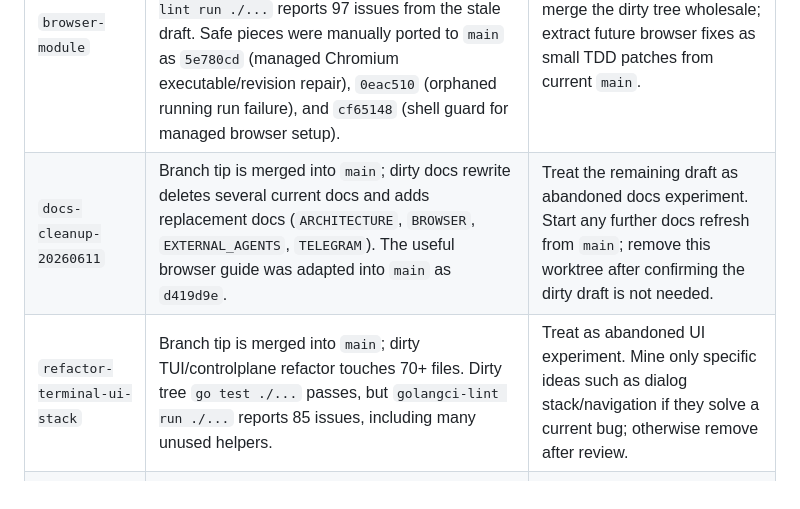
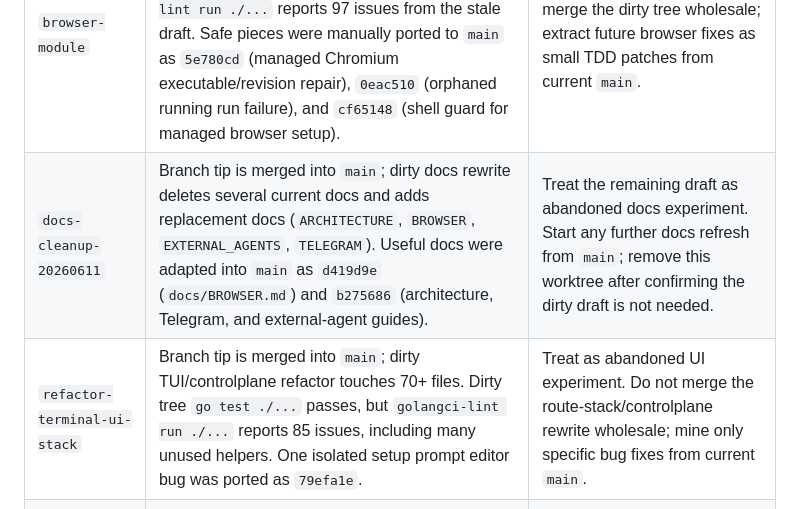
Before and after one commit to Suren878/matrixclaw, a Markdown page: docs/refactoring/2026-06-17-worktree-triage.md, the part around the change. Drawn GitHub-style.

Commit message:
docs: update dirty worktree triage

```diff
--- a/docs/refactoring/2026-06-17-worktree-triage.md
+++ b/docs/refactoring/2026-06-17-worktree-triage.md
@@ -9,8 +9,8 @@ changes only.
 | Worktree | State | Recommendation |
 |---|---|---|
 | `browser-module` | One unique commit (`60c2dee`) plus a large dirty browser/MCP/web diff and many untracked files. Dirty tree `go test ./...` passes, but `golangci-lint run ./...` reports 97 issues from the stale draft. Safe pieces were manually ported to `main` as `5e780cd` (managed Chromium executable/revision repair), `0eac510` (orphaned running run failure), and `cf65148` (shell guard for managed browser setup). | Keep as reference only. Do not merge the dirty tree wholesale; extract future browser fixes as small TDD patches from current `main`. |
-| `docs-cleanup-20260611` | Branch tip is merged into `main`; dirty docs rewrite deletes several current docs and adds replacement docs (`ARCHITECTURE`, `BROWSER`, `EXTERNAL_AGENTS`, `TELEGRAM`). The useful browser guide was adapted into `main` as `d419d9e`. | Treat the remaining draft as abandoned docs experiment. Start any further docs refresh from `main`; remove this worktree after confirming the dirty draft is not needed. |
-| `refactor-terminal-ui-stack` | Branch tip is merged into `main`; dirty TUI/controlplane refactor touches 70+ files. Dirty tree `go test ./...` passes, but `golangci-lint run ./...` reports 85 issues, including many unused helpers. | Treat as abandoned UI experiment. Mine only specific ideas such as dialog stack/navigation if they solve a current bug; otherwise remove after review. |
+| `docs-cleanup-20260611` | Branch tip is merged into `main`; dirty docs rewrite deletes several current docs and adds replacement docs (`ARCHITECTURE`, `BROWSER`, `EXTERNAL_AGENTS`, `TELEGRAM`). Useful docs were adapted into `main` as `d419d9e` (`docs/BROWSER.md`) and `b275686` (architecture, Telegram, and external-agent guides). | Treat the remaining draft as abandoned docs experiment. Start any further docs refresh from `main`; remove this worktree after confirming the dirty draft is not needed. |
+| `refactor-terminal-ui-stack` | Branch tip is merged into `main`; dirty TUI/controlplane refactor touches 70+ files. Dirty tree `go test ./...` passes, but `golangci-lint run ./...` reports 85 issues, including many unused helpers. One isolated setup prompt editor bug was ported as `79efa1e`. | Treat as abandoned UI experiment. Do not merge the route-stack/controlplane rewrite wholesale; mine only specific bug fixes from current `main`. |
 | `stabilize-runtime-stability` | Removed locally after manual triage. Useful parts were ported to `main` as `1869693` (Codex turn event subscriptions), `6ab7950` (external runtime panic reporting), and `660cc8d` (subagent aftermath store errors). | Closed. Do not recreate from the old branch; start future runtime work from current `main`. |
 | `subagents-v2` | Removed locally after manual port to `main` as `a4c11a4` (Telegram typing refresh during active runs). | Closed. Do not recreate from the old branch; start future Telegram/subagent work from current `main`. |
 
```
